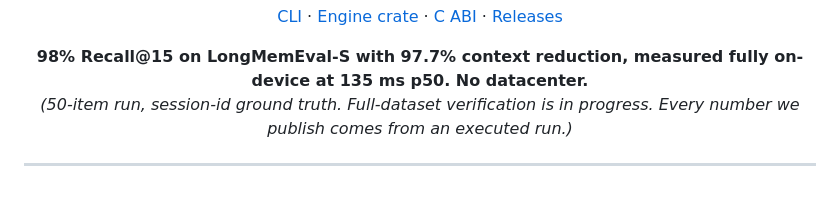
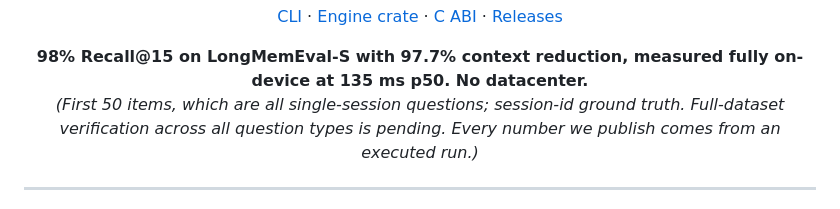
Before and after one commit to DrDrewCain/ProjectScone, a Markdown page: README.md, the part around the change. Drawn GitHub-style.

Commit message:
Qualify the recall claim by question type sampled

```diff
--- a/README.md
+++ b/README.md
@@ -13,7 +13,7 @@
 
 <p align="center">
   <strong>98% Recall@15 on LongMemEval-S with 97.7% context reduction, measured fully on-device at 135 ms p50. No datacenter.</strong><br/>
-  <em>(50-item run, session-id ground truth. Full-dataset verification is in progress. Every number we publish comes from an executed run.)</em>
+  <em>(First 50 items, which are all single-session questions; session-id ground truth. Full-dataset verification across all question types is pending. Every number we publish comes from an executed run.)</em>
 </p>
 
 ---
```
